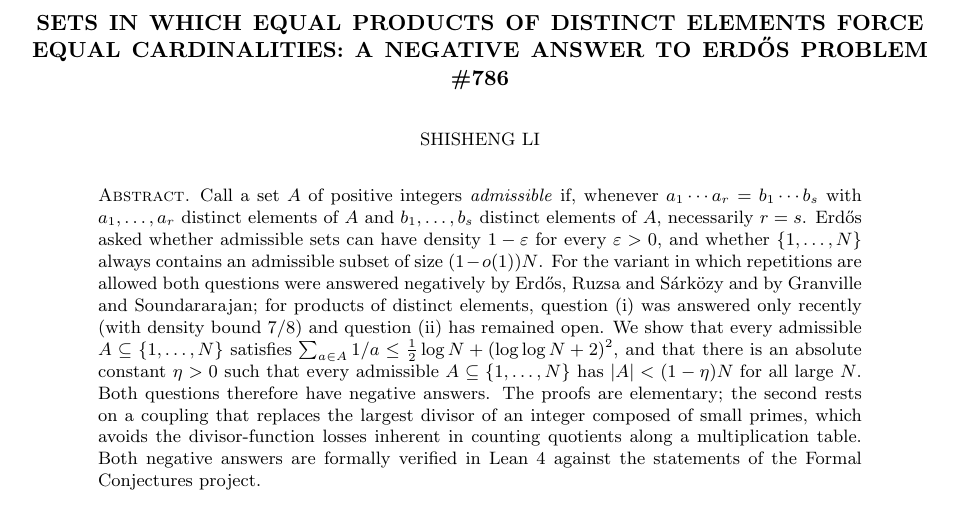
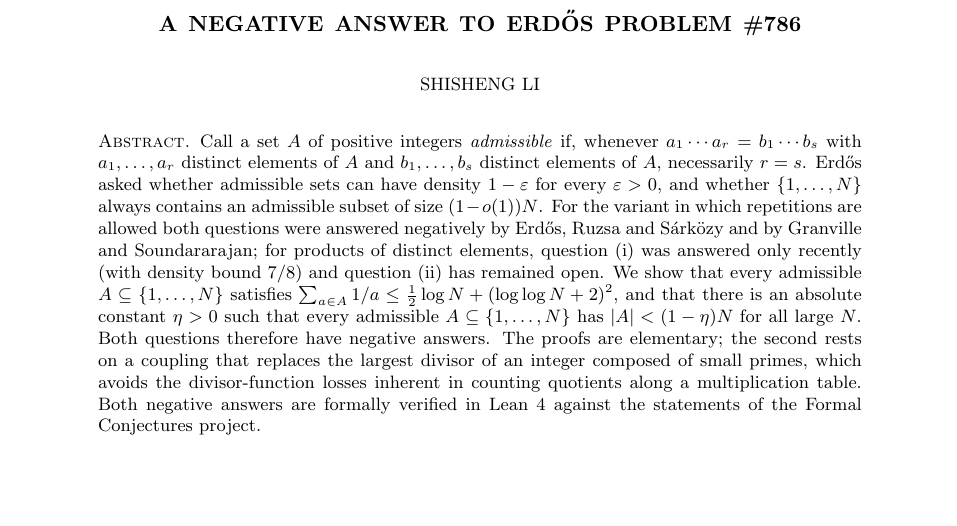
Before and after one commit to daizisheng/erdos-786, a LaTeX paper (paper/erdos786.tex): part of page 1 of 6, cut at the place of the change. Compiled offline with pdfLaTeX.

Commit message:
Paper: shorter title
Co-Authored-By: Claude Opus 5.5 <noreply@anthropic.com>

```diff
--- a/paper/erdos786.tex
+++ b/paper/erdos786.tex
@@ -26,7 +26,7 @@
 \newcommand{\cM}{\mathcal{M}}
 \newcommand{\cI}{\mathcal{I}}
 
-\title[Products of distinct elements and cardinality]{Sets in which equal products of distinct elements force equal cardinalities: a negative answer to Erd\H{o}s Problem \#786}
+\title{A negative answer to Erd\H{o}s Problem \#786}
 \author{Shisheng Li}
 \date{\today}
 
```
Also changed, not shown: paper/erdos786.pdf.
